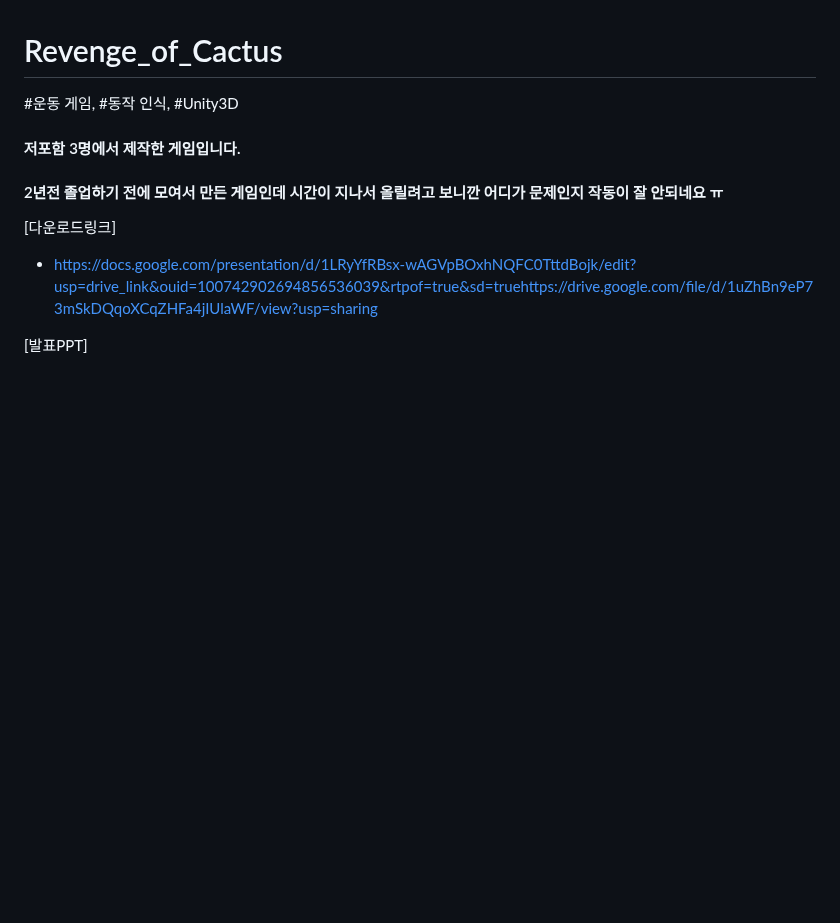
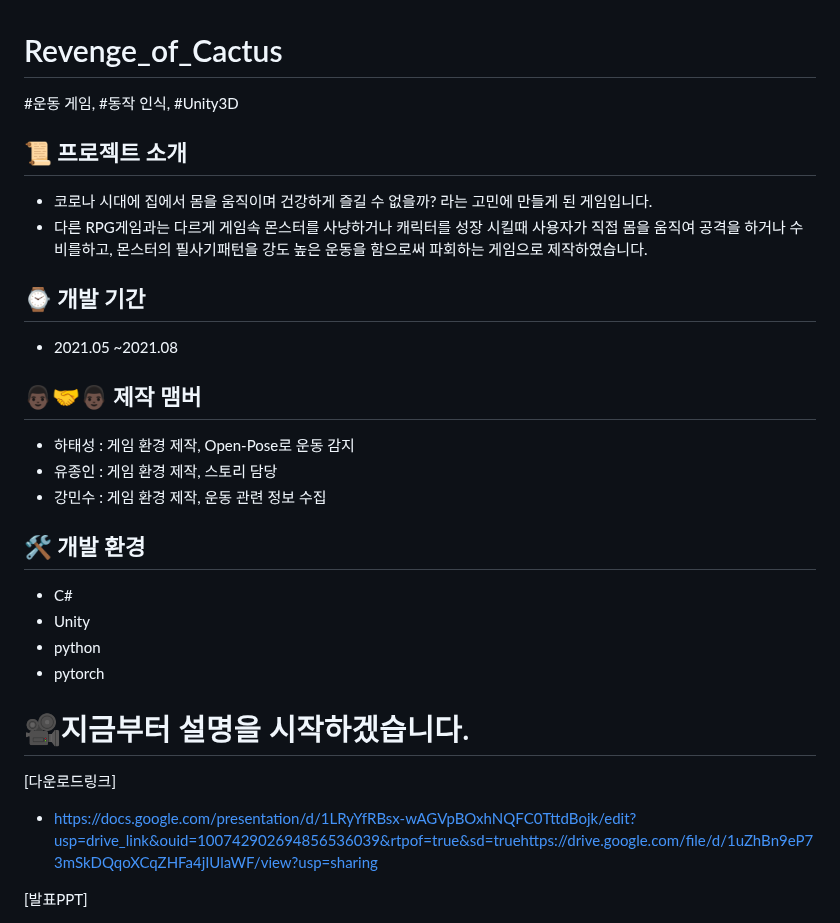
Before and after one commit to gkxotjd12312/Revenge_of_Cactus, a Markdown page: README.md, the part around the change. Rendered like a GitHub page; blank space fills up the shorter version.

```diff
--- a/README.md
+++ b/README.md
@@ -1,8 +1,26 @@
 # Revenge_of_Cactus
 #운동 게임, #동작 인식, #Unity3D
 
-#### 저포함 3명에서 제작한 게임입니다.
-#### 2년전 졸업하기 전에 모여서 만든 게임인데 시간이 지나서 올릴려고 보니깐 어디가 문제인지 작동이 잘 안되네요 ㅠ
+
+## 📜 프로젝트 소개
+ - 코로나 시대에 집에서 몸을 움직이며 건강하게 즐길 수 없을까? 라는 고민에 만들게 된 게임입니다.
+ - 다른 RPG게임과는 다르게 게임속 몬스터를 사냥하거나 캐릭터를 성장 시킬때 사용자가 직접 몸을 움직여 공격을 하거나 수비를하고, 몬스터의 필사기패턴을 강도 높은 운동을 함으로써 파회하는 게임으로 제작하였습니다.
+
+## ⌚ 개발 기간
+* 2021.05 ~2021.08
+
+## 👨🏿‍🤝‍👨🏿 제작 맴버
+ - 하태성 : 게임 환경 제작, Open-Pose로 운동 감지
+ - 유종인 : 게임 환경 제작, 스토리 담당
+ - 강민수 : 게임 환경 제작, 운동 관련 정보 수집
+
+## 🛠 개발 환경
+- C#
+- Unity
+- python
+- pytorch
+
+# 🎥지금부터 설명을 시작하겠습니다.
 
 
 [다운로드링크]
```
